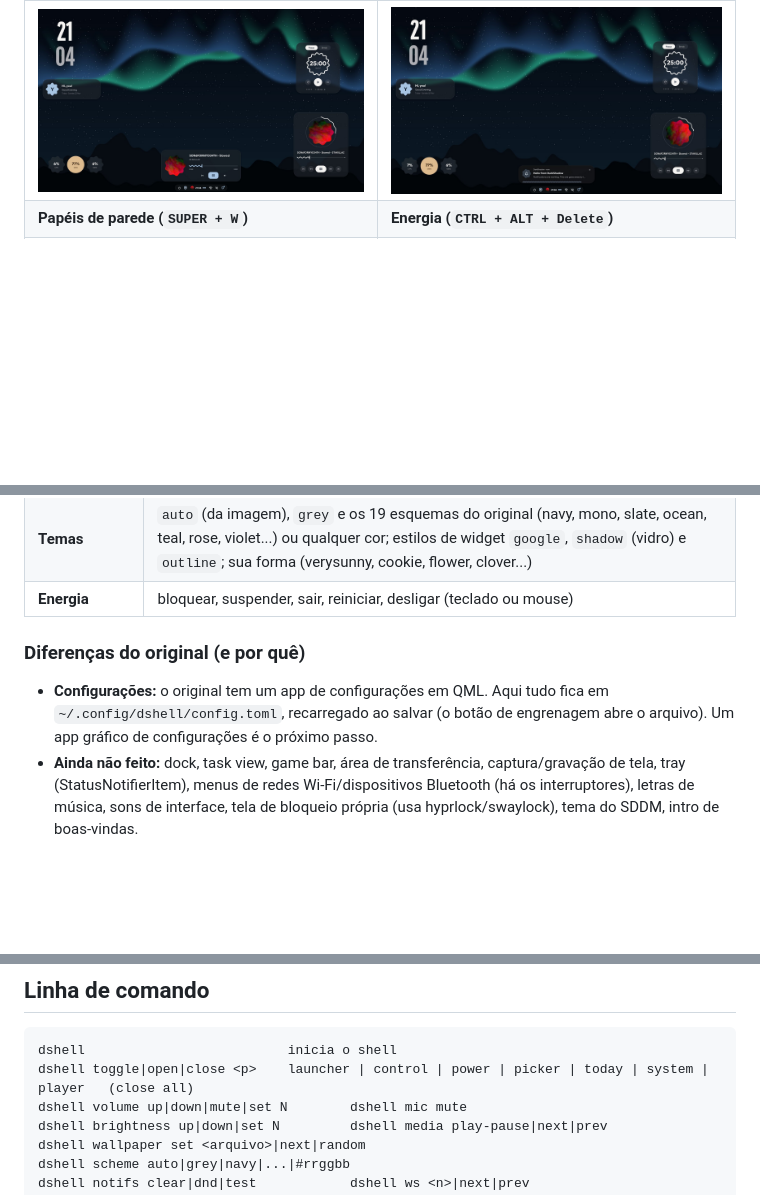
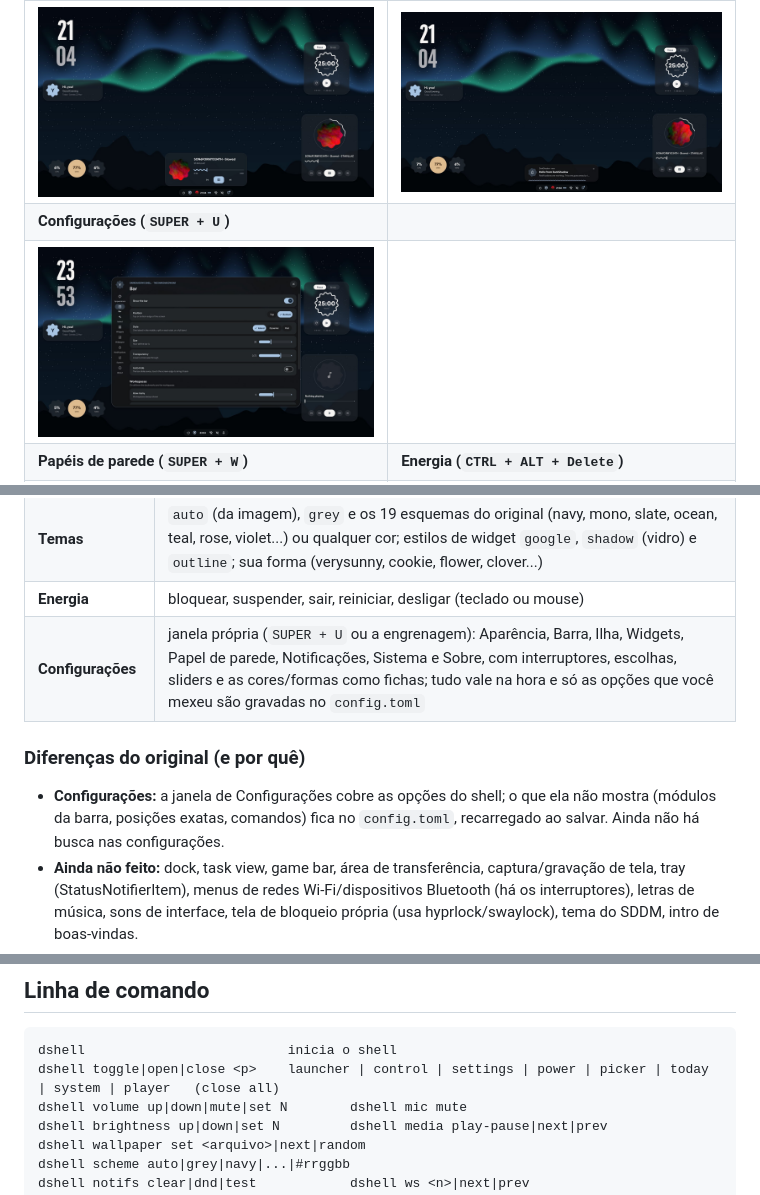
Before and after one commit to pabl0conepc-alt/DarkShadow-on-rust-, a Markdown page: README.md, 3 parts joined by grey strips. Drawn GitHub-style; pictures changed too: docs/screenshots/settings.jpg (added); blank space fills up the shorter version.

````diff
--- a/README.md
+++ b/README.md
@@ -13,6 +13,8 @@ Sem EWW, sem GTK, sem Qt/QML. O `dshell` desenha tudo ele mesmo na CPU, direto e
 | ![](docs/screenshots/today.jpg) | ![](docs/screenshots/system.jpg) |
 | **Player crescendo da ilha** | **Notificação na ilha** |
 | ![](docs/screenshots/player.jpg) | ![](docs/screenshots/notification.jpg) |
+| **Configurações (`SUPER + U`)** | |
+| ![](docs/screenshots/settings.jpg) | |
 | **Papéis de parede (`SUPER + W`)** | **Energia (`CTRL + ALT + Delete`)** |
 | ![](docs/screenshots/picker.jpg) | ![](docs/screenshots/power.jpg) |
 
@@ -67,10 +69,11 @@ Binário: ~8 MiB (4 MiB são a fonte Google Sans Flex embutida). Primeiro quadro
 | **Papel de parede** | desenhado pelo shell, seletor com miniaturas, aleatório, as cores do shell inteiro seguem a imagem (cinza para imagens sem cor) |
 | **Temas** | `auto` (da imagem), `grey` e os 19 esquemas do original (navy, mono, slate, ocean, teal, rose, violet...) ou qualquer cor; estilos de widget `google`, `shadow` (vidro) e `outline`; sua forma (verysunny, cookie, flower, clover...) |
 | **Energia** | bloquear, suspender, sair, reiniciar, desligar (teclado ou mouse) |
+| **Configurações** | janela própria (`SUPER + U` ou a engrenagem): Aparência, Barra, Ilha, Widgets, Papel de parede, Notificações, Sistema e Sobre, com interruptores, escolhas, sliders e as cores/formas como fichas; tudo vale na hora e só as opções que você mexeu são gravadas no `config.toml` |
 
 ### Diferenças do original (e por quê)
 
-- **Configurações:** o original tem um app de configurações em QML. Aqui tudo fica em `~/.config/dshell/config.toml`, recarregado ao salvar (o botão de engrenagem abre o arquivo). Um app gráfico de configurações é o próximo passo.
+- **Configurações:** a janela de Configurações cobre as opções do shell; o que ela não mostra (módulos da barra, posições exatas, comandos) fica no `config.toml`, recarregado ao salvar. Ainda não há busca nas configurações.
 - **Ainda não feito:** dock, task view, game bar, área de transferência, captura/gravação de tela, tray (StatusNotifierItem), menus de redes Wi-Fi/dispositivos Bluetooth (há os interruptores), letras de música, sons de interface, tela de bloqueio própria (usa hyprlock/swaylock), tema do SDDM, intro de boas-vindas.
 - **Compositores:** Hyprland e driftwm (no driftwm os bookmarks fazem o papel de workspaces). niri não é suportado.
 - **Ícones:** os Material Symbols usados vêm embutidos como vetores (sem precisar da fonte instalada).
@@ -131,7 +135,7 @@ No launcher: digite para buscar, `↑/↓`/`Tab` para escolher, `Enter` para abr
 
 ```
 dshell                          inicia o shell
-dshell toggle|open|close <p>    launcher | control | power | picker | today | system | player   (close all)
+dshell toggle|open|close <p>    launcher | control | settings | power | picker | today | system | player   (close all)
 dshell volume up|down|mute|set N        dshell mic mute
 dshell brightness up|down|set N         dshell media play-pause|next|prev
 dshell wallpaper set <arquivo>|next|random
````
Also changed, not shown: other parts of README.md (+1 -0 lines), 12 other files.
